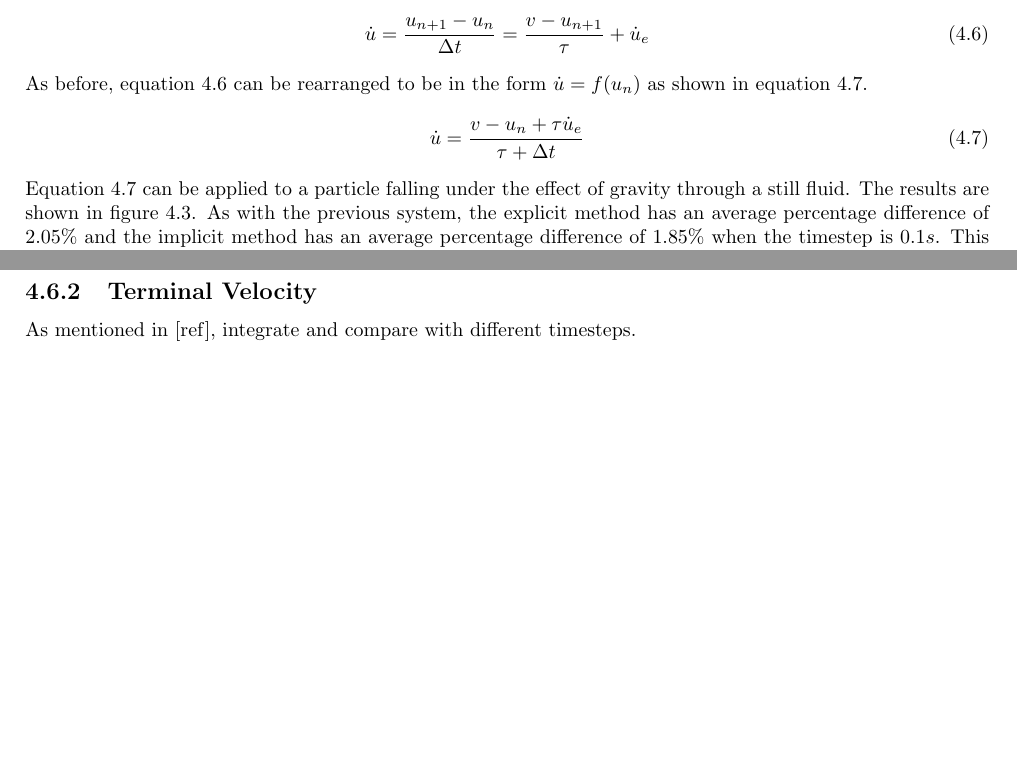
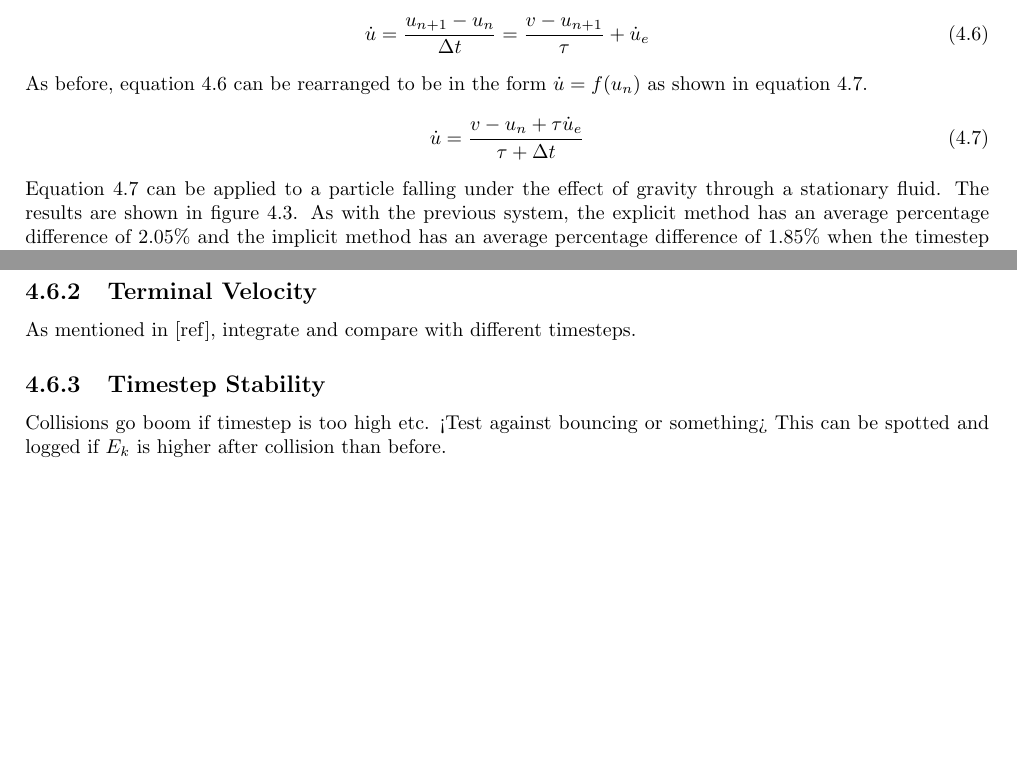
Before and after one commit to Xorgon/IP-Report, a LaTeX document (Report.tex): two parts of pages 6 and 8 of 12, joined at a grey line, cut so that both start at the same text, the shorter picture padded with empty space. Compiled offline with pdfLaTeX.

Commit message:
Improved wording and added notes.

```diff
--- a/Report.tex
+++ b/Report.tex
@@ -86,7 +86,7 @@ As before, equation \ref{eq:drag_acceleration_with_other_accelerations} can be r
 \dot{u} = \dfrac{v - u_{n} + \tau \dot{u}_{e}}{\tau + \Delta t}
 \label{eq:implicit_drag_acceleration_with_other_accelerations}
 \end{equation}
-Equation \ref{eq:implicit_drag_acceleration_with_other_accelerations} can be applied to a particle falling under the effect of gravity through a still fluid. The results are shown in figure \ref{fig:fig:terminal_velocity_implicit_explicit}. As with the previous system, the explicit method has an average percentage difference of 2.05\% and the implicit method has an average percentage difference of 1.85\% when the timestep is $0.1 s$. This shows that the accuracy of the modified equation is consistent with that of equation \ref{eq:implicit_drag_acceleration}.
+Equation \ref{eq:implicit_drag_acceleration_with_other_accelerations} can be applied to a particle falling under the effect of gravity through a stationary fluid. The results are shown in figure \ref{fig:fig:terminal_velocity_implicit_explicit}. As with the previous system, the explicit method has an average percentage difference of 2.05\% and the implicit method has an average percentage difference of 1.85\% when the timestep is $0.1 s$. This shows that the accuracy of the modified equation is consistent with that of equation \ref{eq:implicit_drag_acceleration}.
 \begin{figure}[!htb]
 \centering
 \includegraphics[scale=0.75]{figures/TerminalVelocityImplicitExplicit.png}
@@ -128,7 +128,9 @@ This result can also be compared for varying timesteps to asses the stability of
 \end{figure}
 \subsection{Terminal Velocity}
 As mentioned in [ref], integrate and compare with different timesteps.
-
+\subsection{Timestep Stability}
+Collisions go boom if timestep is too high etc. <Test against bouncing or something>
+This can be spotted and logged if $E_{k}$ is higher after collision than before.
 \chapter{OpenCL Implementation}
 \chapter{Results}
 \section{Comparison between CPU and GPU}
```
Also changed, not shown: Report.pdf, 3 other files.
